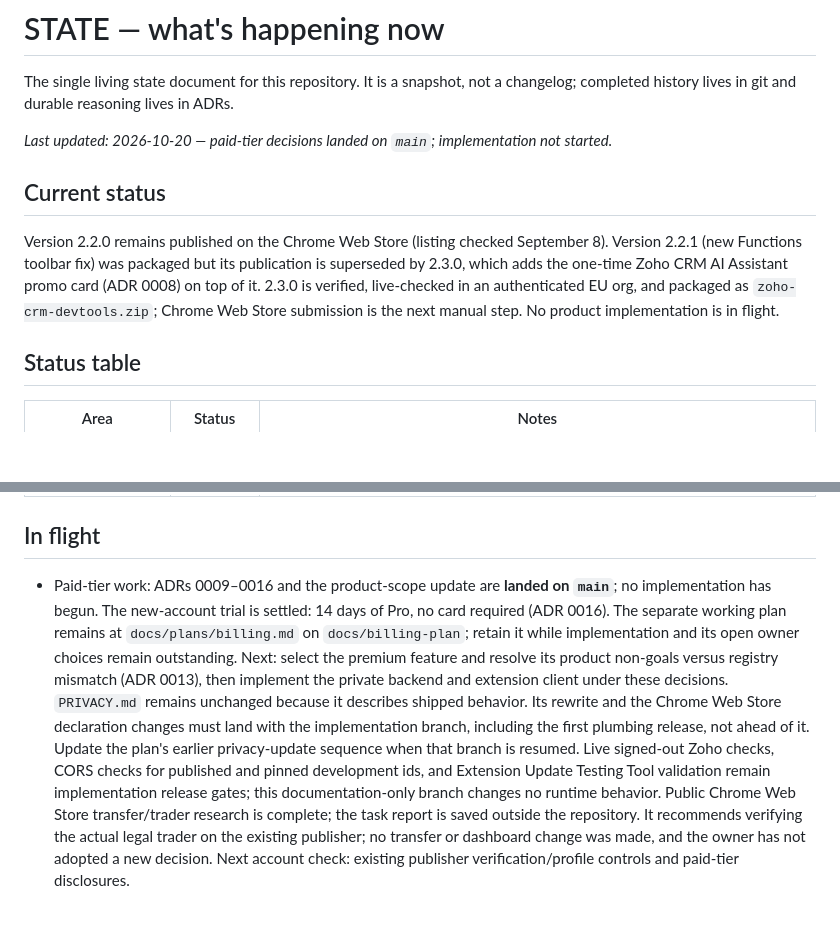
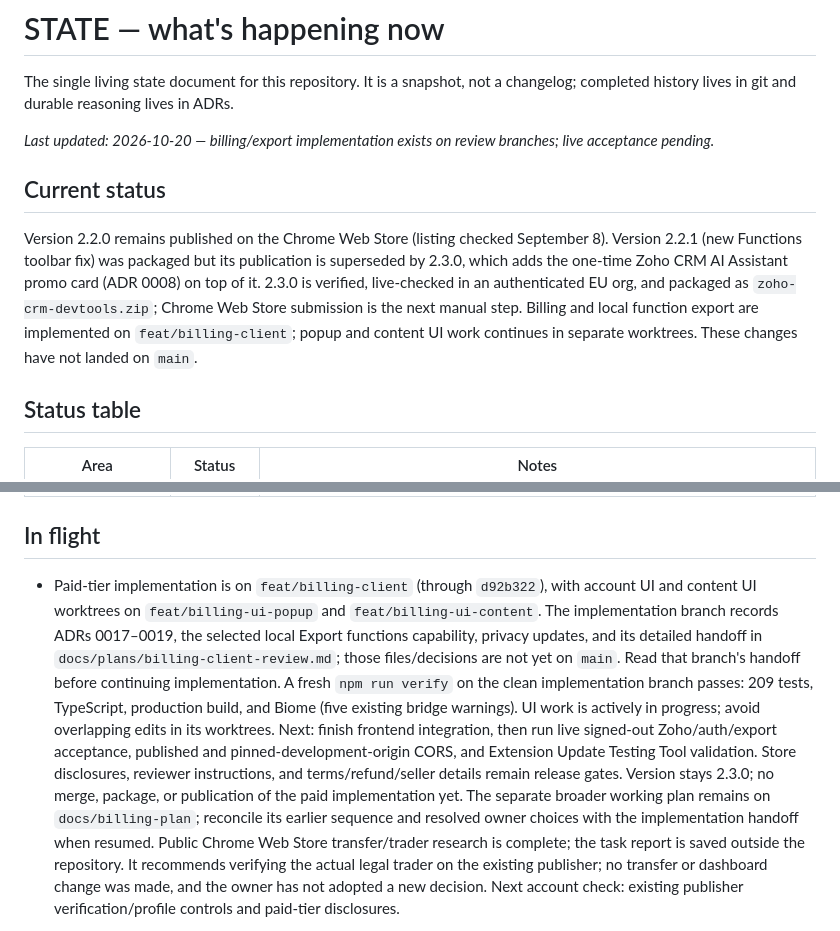
Before and after one commit to neilord/zoho-crm-devtools, a Markdown page: docs/STATE.md, 2 parts joined by grey strips. Rendered like a GitHub page; blank space fills up the shorter version.

Commit message:
docs(state): reconcile billing implementation handoff

```diff
--- a/docs/STATE.md
+++ b/docs/STATE.md
@@ -3,7 +3,7 @@
 The single living state document for this repository. It is a snapshot, not a changelog; completed
 history lives in git and durable reasoning lives in ADRs.
 
-_Last updated: 2026-10-20 — paid-tier decisions landed on `main`; implementation not started._
+_Last updated: 2026-10-20 — billing/export implementation exists on review branches; live acceptance pending._
 
 ## Current status
 
@@ -11,7 +11,9 @@ Version 2.2.0 remains published on the Chrome Web Store (listing checked Septemb
 2.2.1 (new Functions toolbar fix) was packaged but its publication is superseded by 2.3.0, which
 adds the one-time Zoho CRM AI Assistant promo card (ADR 0008) on top of it. 2.3.0 is verified,
 live-checked in an authenticated EU org, and packaged as `zoho-crm-devtools.zip`; Chrome Web Store
-submission is the next manual step. No product implementation is in flight.
+submission is the next manual step. Billing and local function export are implemented on
+`feat/billing-client`; popup and content UI work continues in separate worktrees. These changes
+have not landed on `main`.
 
 ## Status table
 
@@ -27,19 +29,20 @@ submission is the next manual step. No product implementation is in flight.
 
 ## In flight
 
-- Paid-tier work: ADRs 0009–0016 and the product-scope update are **landed on `main`**; no
-  implementation has begun.
-  The new-account trial is settled: 14 days of Pro, no card required (ADR 0016).
-  The separate working plan remains at `docs/plans/billing.md` on `docs/billing-plan`;
-  retain it while implementation and its open owner choices remain outstanding.
-  Next: select the premium feature and resolve its product non-goals versus registry mismatch
-  (ADR 0013), then implement the private backend and extension client under these decisions.
-  `PRIVACY.md` remains unchanged because it describes shipped behavior. Its rewrite and the
-  Chrome Web Store declaration changes must land with the implementation branch, including
-  the first plumbing release, not ahead of it. Update the plan's earlier privacy-update sequence
-  when that branch is resumed. Live signed-out Zoho checks, CORS checks for published and pinned
-  development ids, and Extension Update Testing Tool validation remain implementation release
-  gates; this documentation-only branch changes no runtime behavior.
+- Paid-tier implementation is on `feat/billing-client` (through `d92b322`), with account UI and
+  content UI worktrees on `feat/billing-ui-popup` and `feat/billing-ui-content`. The implementation
+  branch records ADRs 0017–0019, the selected local Export functions capability, privacy updates,
+  and its detailed handoff in `docs/plans/billing-client-review.md`; those files/decisions are not
+  yet on `main`. Read that branch's handoff before continuing implementation.
+  A fresh `npm run verify` on the clean implementation branch passes: 209 tests, TypeScript,
+  production build, and Biome (five existing bridge warnings). UI work is actively in progress;
+  avoid overlapping edits in its worktrees.
+  Next: finish frontend integration, then run live signed-out Zoho/auth/export acceptance,
+  published and pinned-development-origin CORS, and Extension Update Testing Tool validation.
+  Store disclosures, reviewer instructions, and terms/refund/seller details remain release gates.
+  Version stays 2.3.0; no merge, package, or publication of the paid implementation yet.
+  The separate broader working plan remains on `docs/billing-plan`; reconcile its earlier
+  sequence and resolved owner choices with the implementation handoff when resumed.
   Public Chrome Web Store transfer/trader research is complete; the task report is saved outside
   the repository. It recommends verifying the actual legal trader on the existing publisher;
   no transfer or dashboard change was made, and the owner has not adopted a new decision.
```
